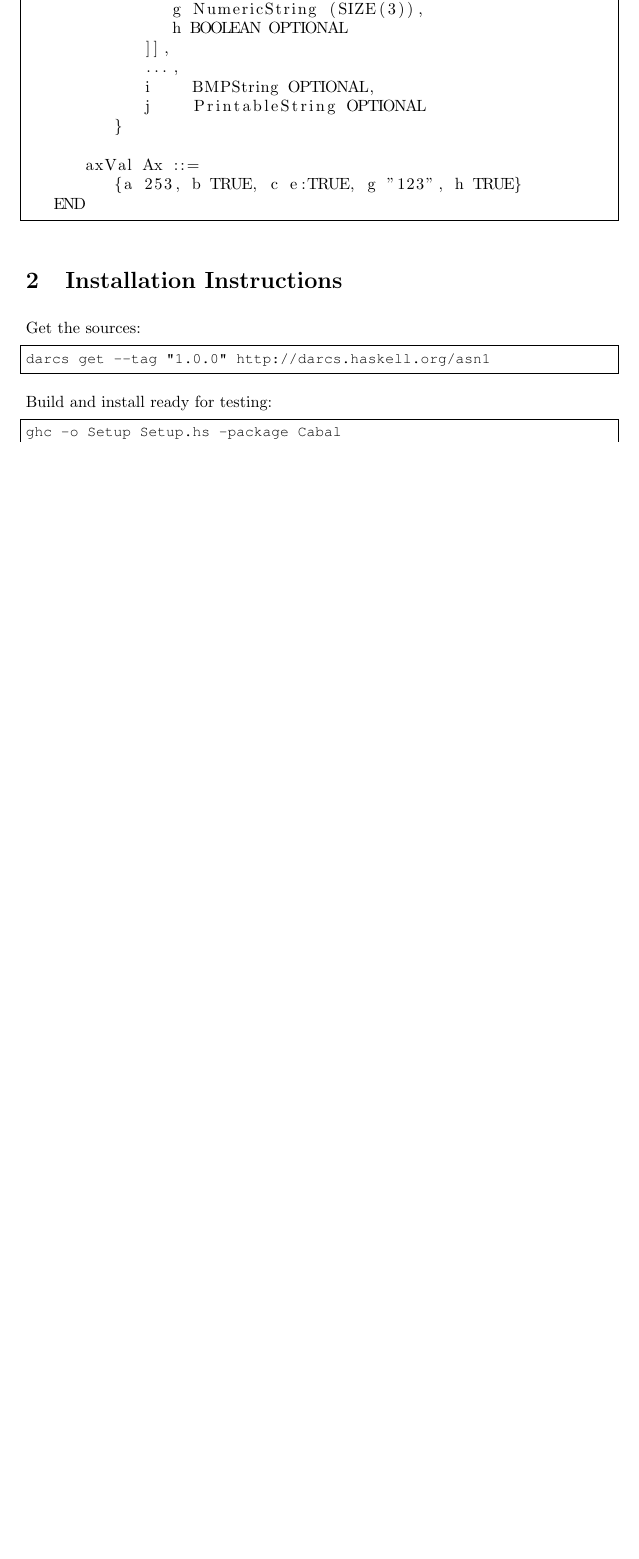
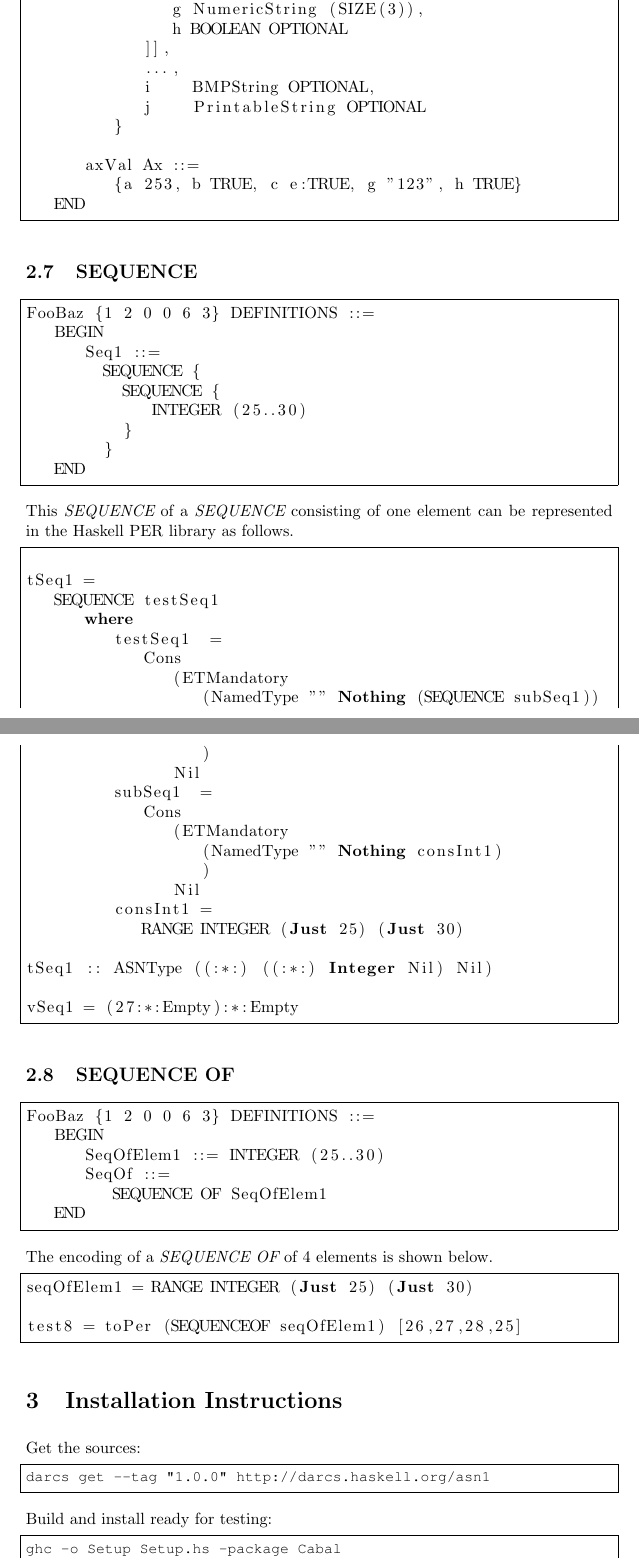
Before and after one commit to idontgetoutmuch/HasPer, a LaTeX document (ReadMePER.tex): part of page 4 of 6 before the commit and two parts of pages 4 and 5 of 7 after it, the two joined at a grey line, cut so that both start at the same text, the shorter picture padded with empty space. Compiled offline with pdfLaTeX; a LaTeX package or settings file that is missing is left out.

Commit message:
More unit tests and associated documentation in the ReadMe.

```diff
--- a/ReadMePER.tex
+++ b/ReadMePER.tex
@@ -243,6 +251,69 @@ FooBaz {1 2 0 0 6 3} DEFINITIONS ::=
 
 \end{lstlisting}
 
+\subsection{SEQUENCE}
+
+\begin{lstlisting}[frame=single]
+FooBaz {1 2 0 0 6 3} DEFINITIONS ::=
+   BEGIN
+      Seq1 ::=
+        SEQUENCE {
+          SEQUENCE {
+             INTEGER (25..30)
+          }
+	}
+   END
+\end{lstlisting}
+
+This {\em SEQUENCE} of a {\em SEQUENCE} consisting of one element
+can be represented in the Haskell PER library as follows.
+
+\begin{lstlisting}[frame=single]
+
+tSeq1 =
+   SEQUENCE testSeq1
+      where
+         testSeq1  =
+            Cons
+               (ETMandatory
+                  (NamedType "" Nothing (SEQUENCE subSeq1))
+                  )
+               Nil
+         subSeq1  =
+            Cons
+               (ETMandatory
+                  (NamedType "" Nothing consInt1)
+                  )
+               Nil
+         consInt1 =
+            RANGE INTEGER (Just 25) (Just 30)
+
+tSeq1 :: ASNType ((:*:) ((:*:) Integer Nil) Nil)
+
+vSeq1 = (27:*:Empty):*:Empty
+
+\end{lstlisting}
+
+\subsection{SEQUENCE OF}
+
+\begin{lstlisting}[frame=single]
+FooBaz {1 2 0 0 6 3} DEFINITIONS ::=
+   BEGIN
+      SeqOfElem1 ::= INTEGER (25..30)
+      SeqOf ::=
+         SEQUENCE OF SeqOfElem1
+   END
+\end{lstlisting}
+
+The encoding of a {\em SEQUENCE OF} of 4 elements is shown
+below.
+
+\begin{lstlisting}[frame=single]
+seqOfElem1 = RANGE INTEGER (Just 25) (Just 30)
+
+test8 = toPer (SEQUENCEOF seqOfElem1) [26,27,28,25]
+\end{lstlisting}
+
 \section{Installation Instructions}
 
 Get the sources:
```
Also changed, not shown: ReadMePER.tex (8 more changed lines), 1 other file.
